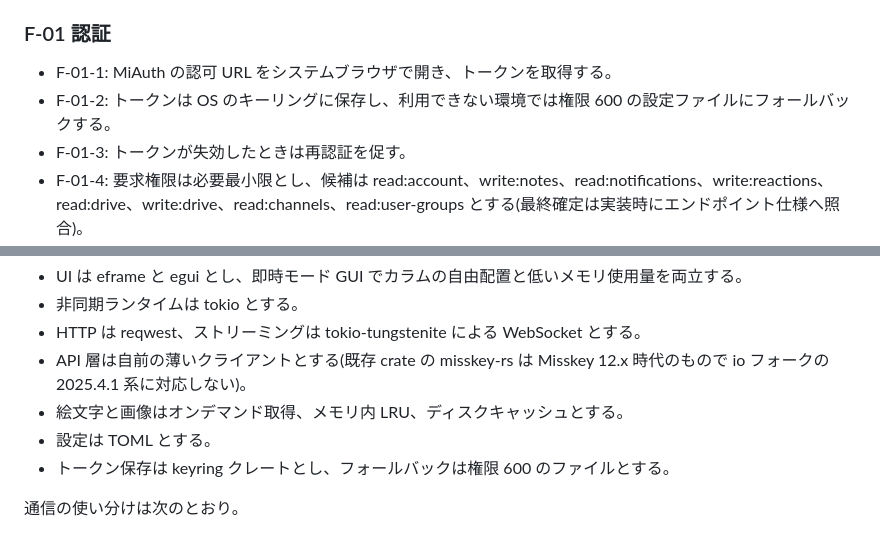
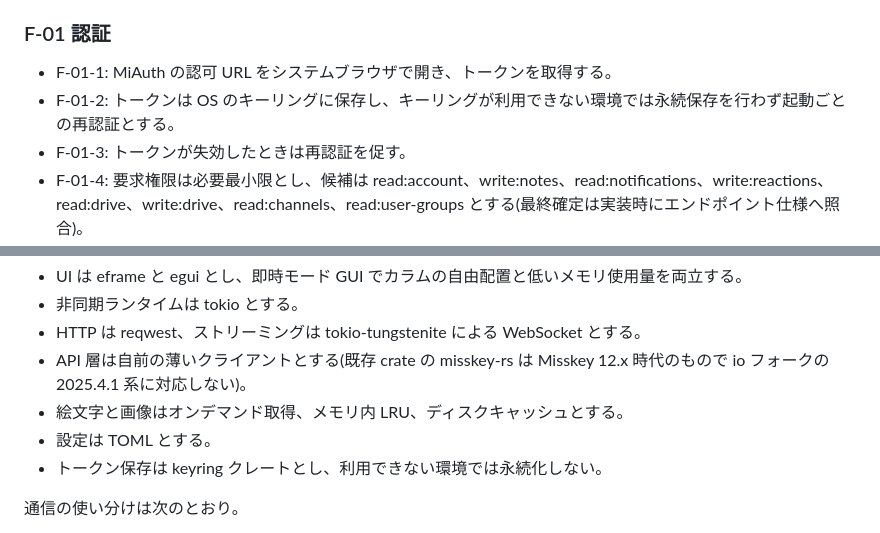
Before and after one commit to Tkg-tamagohan/NMNL-browser, a Markdown page: docs/requirements-definition.md, 2 parts joined by grey strips. Drawn GitHub-style.

```diff
--- a/docs/requirements-definition.md
+++ b/docs/requirements-definition.md
@@ -82,7 +82,7 @@ ID は `F-01` 形式とし、テストケースとの対応は実装計画で定
 ### F-01 認証
 
 - F-01-1: MiAuth の認可 URL をシステムブラウザで開き、トークンを取得する。
-- F-01-2: トークンは OS のキーリングに保存し、利用できない環境では権限 600 の設定ファイルにフォールバックする。
+- F-01-2: トークンは OS のキーリングに保存し、キーリングが利用できない環境では永続保存を行わず起動ごとの再認証とする。
 - F-01-3: トークンが失効したときは再認証を促す。
 - F-01-4: 要求権限は必要最小限とし、候補は read:account、write:notes、read:notifications、write:reactions、read:drive、write:drive、read:channels、read:user-groups とする(最終確定は実装時にエンドポイント仕様へ照合)。
 
@@ -190,7 +190,7 @@ UI 基盤は仕様決定 A の egui(eframe)とし、構成要素は次のとお
 - API 層は自前の薄いクライアントとする(既存 crate の misskey-rs は Misskey 12.x 時代のもので io フォークの 2025.4.1 系に対応しない)。
 - 絵文字と画像はオンデマンド取得、メモリ内 LRU、ディスクキャッシュとする。
 - 設定は TOML とする。
-- トークン保存は keyring クレートとし、フォールバックは権限 600 のファイルとする。
+- トークン保存は keyring クレートとし、利用できない環境では永続化しない。
 
 通信の使い分けは次のとおり。
 
```
Also changed, not shown: docs/implementation-plan.md (+18 -1 lines).
